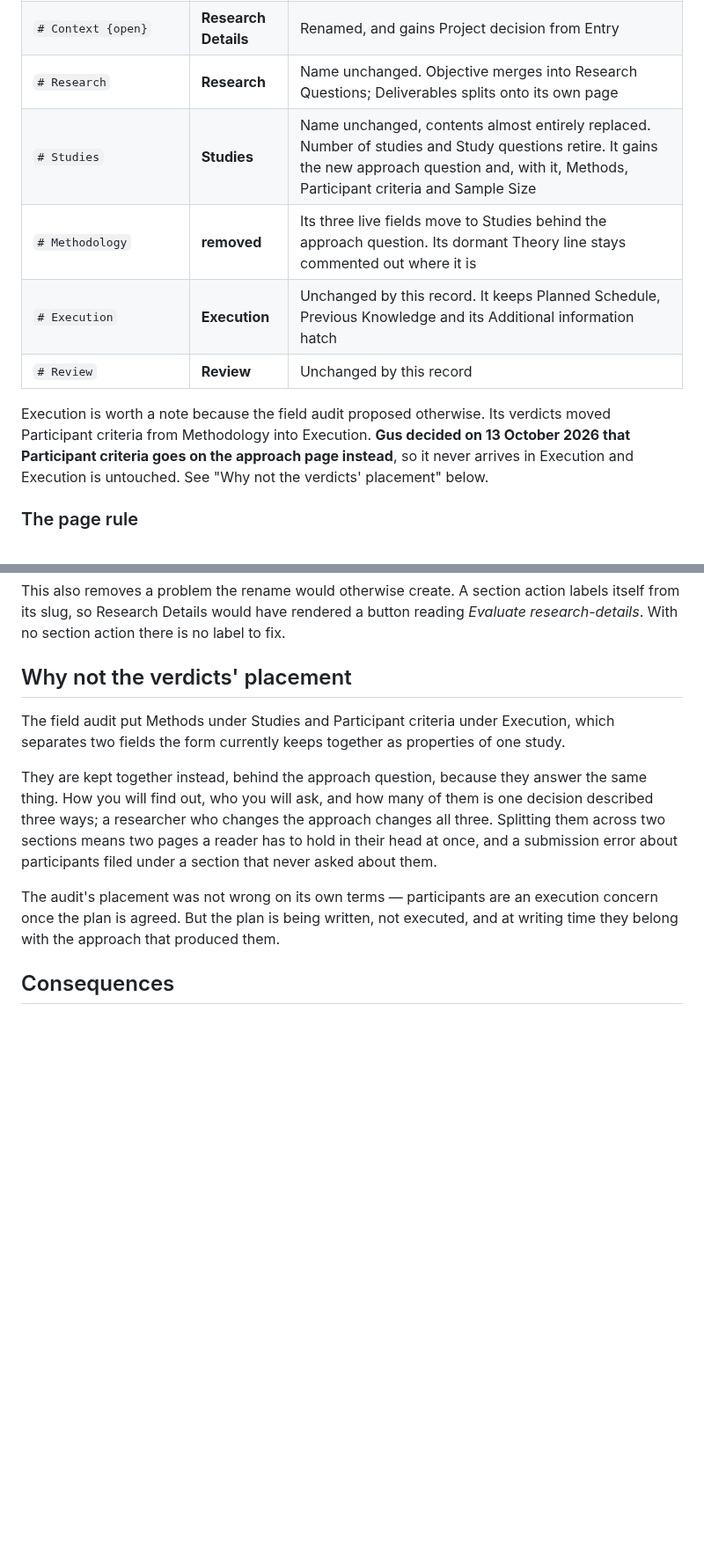
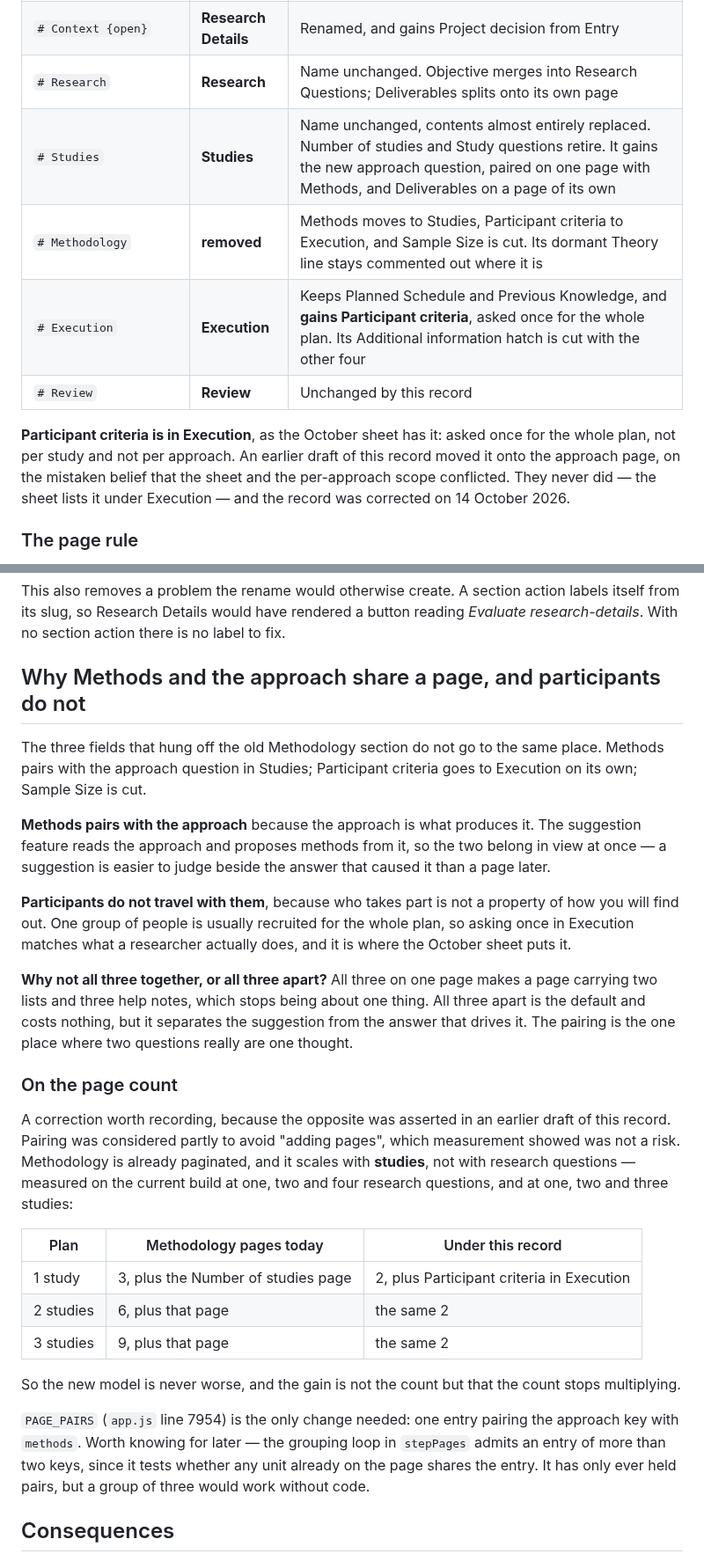
Before and after one commit to GustavoBerumen/research-plan-app, a Markdown page: research/decisions/002-page-and-section-model.md, 2 parts joined by grey strips. Shown at 88% size. GitHub-like rendering; blank space fills up the shorter version.

Commit message:
RPA-170 Correct 002: participants in Execution, methods paired with the approach
Three corrections and one answered question.

Participant criteria is in Execution, as the October sheet has it, asked once for
the whole plan. An earlier draft moved it onto the approach page on the mistaken
belief that the sheet and the per-approach scope conflicted. They never did. The
record says so rather than quietly changing, because the mistaken version is in a
pull request someone may already have read.

The section arguing against the verdicts' placement is replaced by one explaining
what actually happens to the three fields that hung off Methodology: Methods pairs
with the approach question in Studies, Participant criteria goes to Execution
alone, and Sample Size is cut. Methods pairs with the approach because the
approach is what produces it — the suggestion feature reads the approach, so a
suggestion is easier to judge beside the answer that caused it than a page later.
Participants do not travel with them because who takes part is not a property of
how you will find out.

The one-page-or-four open question is answered, and the page-count worry behind it
was unfounded. Measured on the current build: Methodology is already paginated and
scales with studies, not research questions — three pages per study, so six for
two studies and nine for three, plus the Number of studies page. The new model is
two pages flat. It was never a question of adding pages; the gain is that the
count stops multiplying. Recorded with the measurements, since the opposite was
asserted in an earlier draft.

Also recorded for later: the grouping loop in stepPages admits a PAGE_PAIRS entry
of more than two keys, because it tests whether any unit already on the page
shares the entry. It has only ever held pairs, but a group of three would work
without code.

And the cut is now stated: fourteen of the template's thirty-two fields are kept.
The October sheet is a complete list of what the form keeps, so a field absent
from it is cut — eighteen fields, including Sample Size, Goal, Research readout,
Last updated and all five Additional information hatches.

The open question the answered one leaves behind: with Sample Size cut, nothing in
the plan states how many people take part, and the rubric and the Word document
were written when it existed.

Co-Authored-By: Claude Opus 5 <noreply@anthropic.com>

```diff
--- a/research/decisions/002-page-and-section-model.md
+++ b/research/decisions/002-page-and-section-model.md
@@ -45,16 +45,16 @@ seventh step. Mapped onto the new set:
 | `# Research title` and the nine fields under it, shown as the step "Plan details" | **Entry** | Renamed. The step is hardcoded in `app.js` as the title *Plan details* and the slug `plan-details` in three places — lines 6053, 7566 and a date-error link whose `href` is `#plan-details` at line 8861 — so this rename is code, not a template edit, and the third one is a navigation target that breaks silently if it is missed |
 | `# Context {open}` | **Research Details** | Renamed, and gains Project decision from Entry |
 | `# Research` | **Research** | Name unchanged. Objective merges into Research Questions; Deliverables splits onto its own page |
-| `# Studies` | **Studies** | Name unchanged, contents almost entirely replaced. Number of studies and Study questions retire. It gains the new approach question and, with it, Methods, Participant criteria and Sample Size |
-| `# Methodology` | **removed** | Its three live fields move to Studies behind the approach question. Its dormant Theory line stays commented out where it is |
-| `# Execution` | **Execution** | Unchanged by this record. It keeps Planned Schedule, Previous Knowledge and its Additional information hatch |
+| `# Studies` | **Studies** | Name unchanged, contents almost entirely replaced. Number of studies and Study questions retire. It gains the new approach question, paired on one page with Methods, and Deliverables on a page of its own |
+| `# Methodology` | **removed** | Methods moves to Studies, Participant criteria to Execution, and Sample Size is cut. Its dormant Theory line stays commented out where it is |
+| `# Execution` | **Execution** | Keeps Planned Schedule and Previous Knowledge, and **gains Participant criteria**, asked once for the whole plan. Its Additional information hatch is cut with the other four |
 | `# Review` | **Review** | Unchanged by this record |
 
-Execution is worth a note because the field audit proposed otherwise. Its
-verdicts moved Participant criteria from Methodology into Execution. **Gus
-decided on 13 October 2026 that Participant criteria goes on the approach page
-instead**, so it never arrives in Execution and Execution is untouched. See "Why
-not the verdicts' placement" below.
+**Participant criteria is in Execution**, as the October sheet has it: asked once
+for the whole plan, not per study and not per approach. An earlier draft of this
+record moved it onto the approach page, on the mistaken belief that the sheet and
+the per-approach scope conflicted. They never did — the sheet lists it under
+Execution — and the record was corrected on 14 October 2026.
 
 ### The page rule
 
@@ -113,22 +118,50 @@ labels itself from its slug, so Research Details would have rendered a button
 reading *Evaluate research-details*. With no section action there is no label to
 fix.
 
-## Why not the verdicts' placement
+## Why Methods and the approach share a page, and participants do not
 
-The field audit put Methods under Studies and Participant criteria under
-Execution, which separates two fields the form currently keeps together as
-properties of one study.
+The three fields that hung off the old Methodology section do not go to the same
+place. Methods pairs with the approach question in Studies; Participant criteria
+goes to Execution on its own; Sample Size is cut.
 
-They are kept together instead, behind the approach question, because they
-answer the same thing. How you will find out, who you will ask, and how many of
-them is one decision described three ways; a researcher who changes the approach
-changes all three. Splitting them across two sections means two pages a reader
-has to hold in their head at once, and a submission error about participants
-filed under a section that never asked about them.
+**Methods pairs with the approach** because the approach is what produces it. The
+suggestion feature reads the approach and proposes methods from it, so the two
+belong in view at once — a suggestion is easier to judge beside the answer that
+caused it than a page later.
 
-The audit's placement was not wrong on its own terms — participants are an
-execution concern once the plan is agreed. But the plan is being written, not
-executed, and at writing time they belong with the approach that produced them.
+**Participants do not travel with them**, because who takes part is not a property
+of how you will find out. One group of people is usually recruited for the whole
+plan, so asking once in Execution matches what a researcher actually does, and it
+is where the October sheet puts it.
+
+**Why not all three together, or all three apart?** All three on one page makes a
+page carrying two lists and three help notes, which stops being about one thing.
+All three apart is the default and costs nothing, but it separates the suggestion
+from the answer that drives it. The pairing is the one place where two questions
+really are one thought.
+
+### On the page count
+
+A correction worth recording, because the opposite was asserted in an earlier
+draft of this record. Pairing was considered partly to avoid "adding pages", which
+measurement showed was not a risk. Methodology is already paginated, and it scales
+with **studies**, not with research questions — measured on the current build at
+one, two and four research questions, and at one, two and three studies:
+
+| Plan | Methodology pages today | Under this record |
+| --- | --- | --- |
+| 1 study | 3, plus the Number of studies page | 2, plus Participant criteria in Execution |
+| 2 studies | 6, plus that page | the same 2 |
+| 3 studies | 9, plus that page | the same 2 |
+
+So the new model is never worse, and the gain is not the count but that the count
+stops multiplying.
+
+`PAGE_PAIRS` (`app.js` line 7954) is the only change needed: one entry pairing the
+approach key with `methods`. Worth knowing for later — the grouping loop in
+`stepPages` admits an entry of more than two keys, since it tests whether any unit
+already on the page shares the entry. It has only ever held pairs, but a group of
+three would work without code.
 
 ## Consequences
 
```
Also changed, not shown: other parts of research/decisions/002-page-and-section-model.md (+16 -11 lines).
